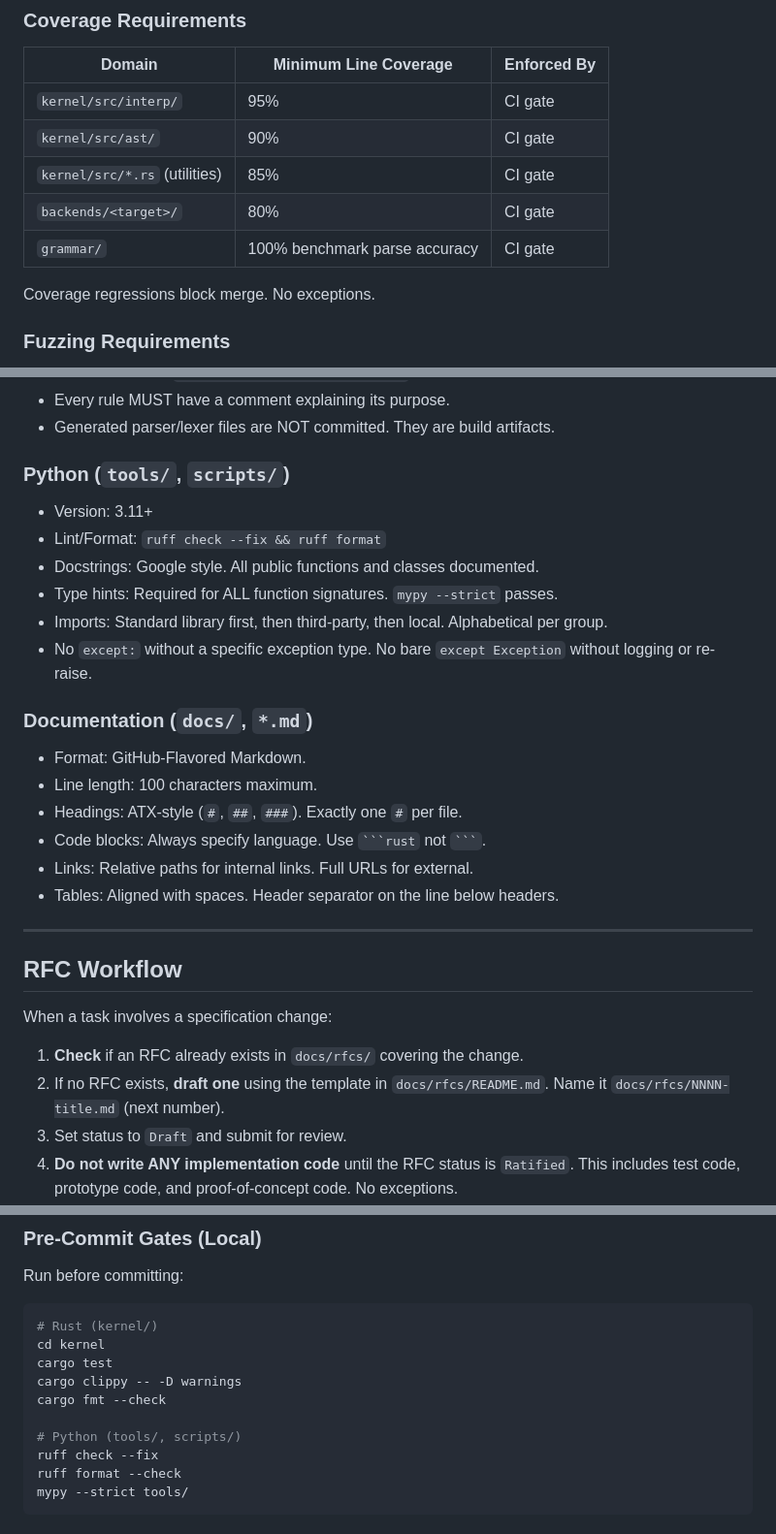
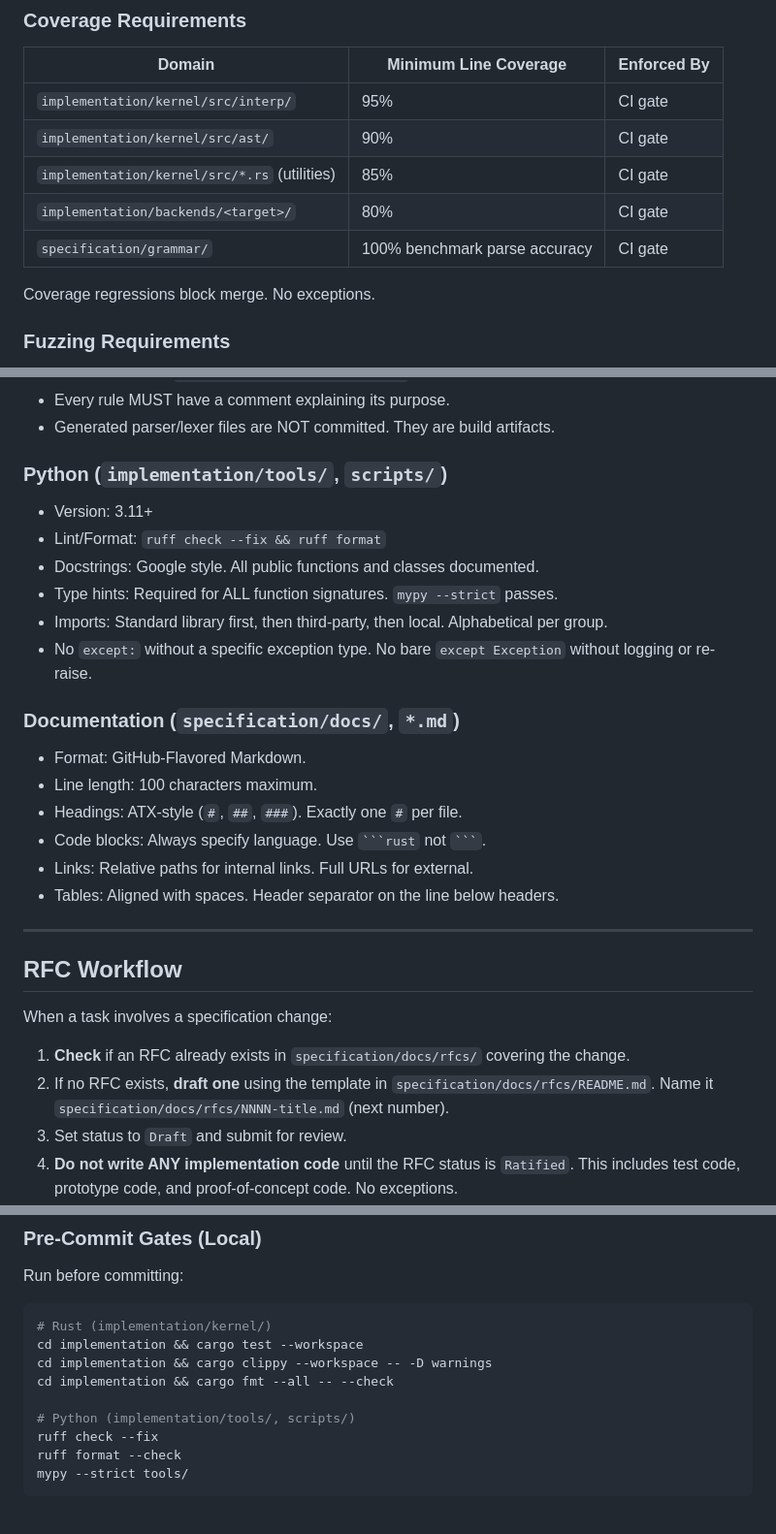
Before and after one commit to seismael/ueas, a Markdown page: AGENTS.md, 3 parts joined by grey strips. Shown at 97% size. GitHub-like rendering.

````diff
--- a/AGENTS.md
+++ b/AGENTS.md
@@ -335,11 +335,11 @@ Every kernel function that accepts input MUST be tested with:
 
 | Domain | Minimum Line Coverage | Enforced By |
 |--------|----------------------|-------------|
-| `kernel/src/interp/` | 95% | CI gate |
-| `kernel/src/ast/` | 90% | CI gate |
-| `kernel/src/*.rs` (utilities) | 85% | CI gate |
-| `backends/<target>/` | 80% | CI gate |
-| `grammar/` | 100% benchmark parse accuracy | CI gate |
+| `implementation/kernel/src/interp/` | 95% | CI gate |
+| `implementation/kernel/src/ast/` | 90% | CI gate |
+| `implementation/kernel/src/*.rs` (utilities) | 85% | CI gate |
+| `implementation/backends/<target>/` | 80% | CI gate |
+| `specification/grammar/` | 100% benchmark parse accuracy | CI gate |
 
 Coverage regressions block merge. No exceptions.
 
@@ -445,7 +445,7 @@ impl VirtualHeap {
 - Every rule MUST have a comment explaining its purpose.
 - Generated parser/lexer files are NOT committed. They are build artifacts.
 
-### Python (`tools/`, `scripts/`)
+### Python (`implementation/tools/`, `scripts/`)
 
 - Version: 3.11+
 - Lint/Format: `ruff check --fix && ruff format`
@@ -456,7 +456,7 @@ impl VirtualHeap {
 - No `except:` without a specific exception type. No bare `except Exception`
   without logging or re-raise.
 
-### Documentation (`docs/`, `*.md`)
+### Documentation (`specification/docs/`, `*.md`)
 
 - Format: GitHub-Flavored Markdown.
 - Line length: 100 characters maximum.
@@ -471,9 +471,9 @@ impl VirtualHeap {
 
 When a task involves a specification change:
 
-1. **Check** if an RFC already exists in `docs/rfcs/` covering the change.
+1. **Check** if an RFC already exists in `specification/docs/rfcs/` covering the change.
 2. If no RFC exists, **draft one** using the template in
-   `docs/rfcs/README.md`. Name it `docs/rfcs/NNNN-title.md` (next number).
+   `specification/docs/rfcs/README.md`. Name it `specification/docs/rfcs/NNNN-title.md` (next number).
 3. Set status to `Draft` and submit for review.
 4. **Do not write ANY implementation code** until the RFC status is
    `Ratified`. This includes test code, prototype code, and proof-of-concept
@@ -511,13 +511,12 @@ All changes MUST pass these gates before merge. No gate may be skipped.
 Run before committing:
 
 ```bash
-# Rust (kernel/)
-cd kernel
-cargo test
-cargo clippy -- -D warnings
-cargo fmt --check
+# Rust (implementation/kernel/)
+cd implementation && cargo test --workspace
+cd implementation && cargo clippy --workspace -- -D warnings
+cd implementation && cargo fmt --all -- --check
 
-# Python (tools/, scripts/)
+# Python (implementation/tools/, scripts/)
 ruff check --fix
 ruff format --check
 mypy --strict tools/
````
Also changed, not shown: other parts of AGENTS.md (+6 -6 lines), README.md (+3 -3 lines).
